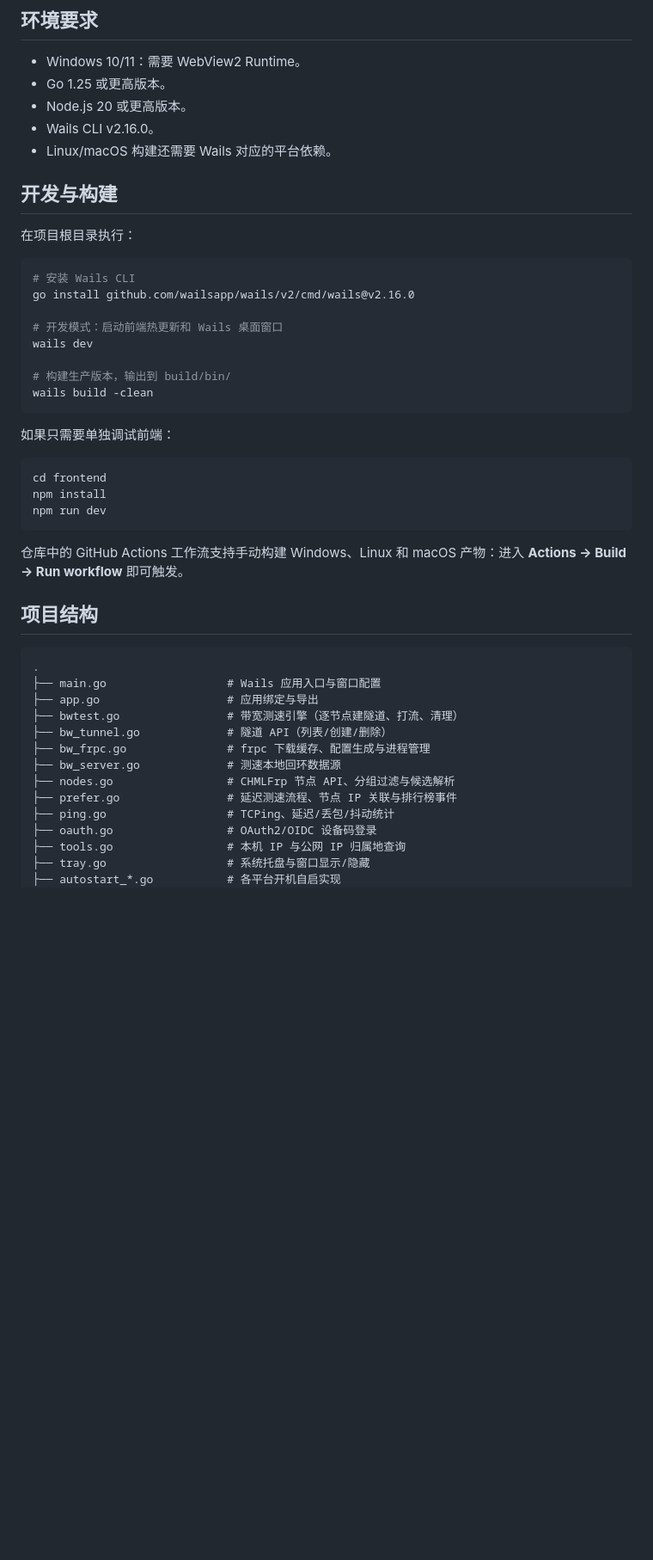
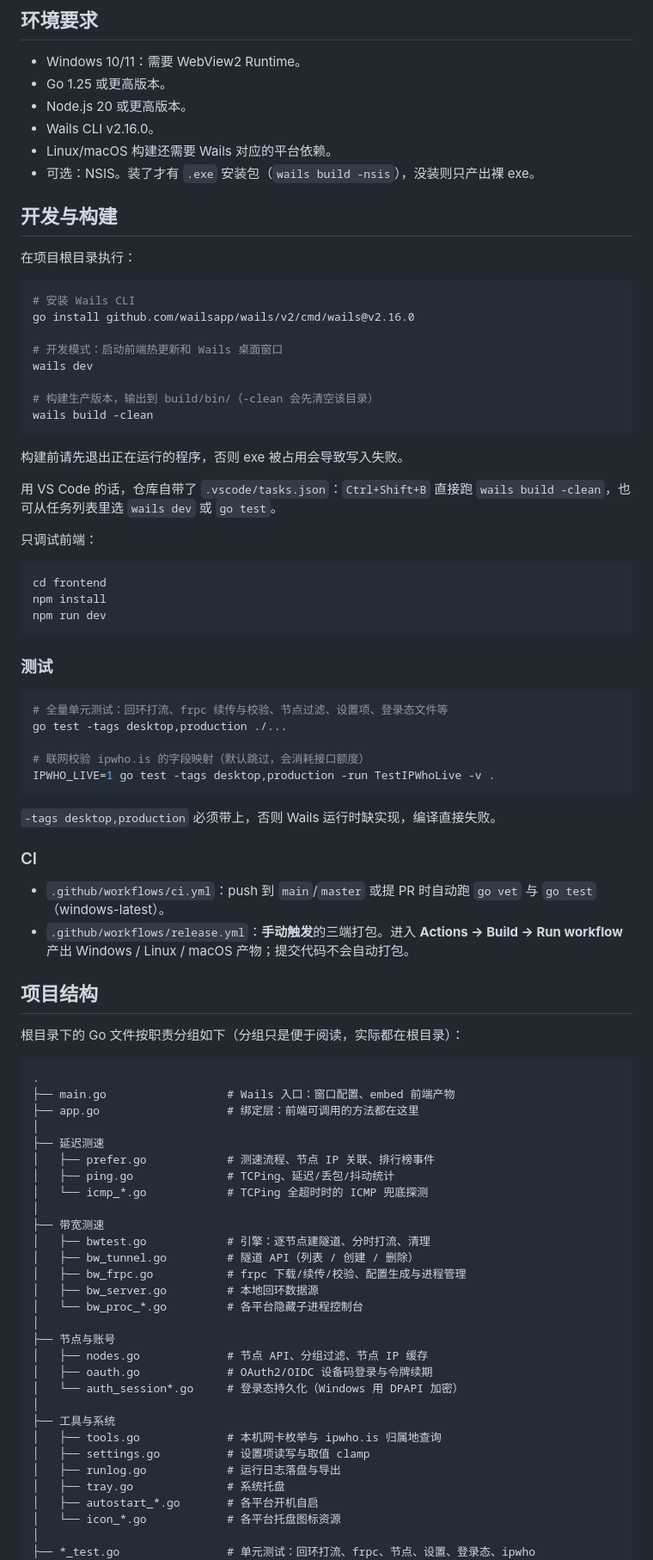
Before and after one commit to Xi-Mu12/CHMLFrp-SpeedTest, a Markdown page: README.md, the part around the change printed below. Shown: that part at 86% size. GitHub-like rendering; blank space fills up the shorter version.

````diff
--- a/README.md
+++ b/README.md
@@ -77,6 +77,7 @@ $env:QZHUA_CLIENT_ID = "你的 client_id"
 - Node.js 20 或更高版本。
 - Wails CLI v2.16.0。
 - Linux/macOS 构建还需要 Wails 对应的平台依赖。
+- 可选：NSIS。装了才有 `.exe` 安装包（`wails build -nsis`），没装则只产出裸 exe。
 
 ## 开发与构建
 
@@ -89,11 +90,15 @@ go install github.com/wailsapp/wails/v2/cmd/wails@v2.16.0
 # 开发模式：启动前端热更新和 Wails 桌面窗口
 wails dev
 
-# 构建生产版本，输出到 build/bin/
+# 构建生产版本，输出到 build/bin/（-clean 会先清空该目录）
 wails build -clean
 ```
 
-如果只需要单独调试前端：
+构建前请先退出正在运行的程序，否则 exe 被占用会导致写入失败。
+
+用 VS Code 的话，仓库自带了 `.vscode/tasks.json`：`Ctrl+Shift+B` 直接跑 `wails build -clean`，也可从任务列表里选 `wails dev` 或 `go test`。
+
+只调试前端：
 
 ```bash
 cd frontend
@@ -101,23 +106,56 @@ npm install
 npm run dev
 ```
 
-仓库中的 GitHub Actions 工作流支持手动构建 Windows、Linux 和 macOS 产物：进入 **Actions → Build → Run workflow** 即可触发。
+### 测试
+
+```bash
+# 全量单元测试：回环打流、frpc 续传与校验、节点过滤、设置项、登录态文件等
+go test -tags desktop,production ./...
+
+# 联网校验 ipwho.is 的字段映射（默认跳过，会消耗接口额度）
+IPWHO_LIVE=1 go test -tags desktop,production -run TestIPWhoLive -v .
+```
+
+`-tags desktop,production` 必须带上，否则 Wails 运行时缺实现，编译直接失败。
+
+### CI
+
+- `.github/workflows/ci.yml`：push 到 `main`/`master` 或提 PR 时自动跑 `go vet` 与 `go test`（windows-latest）。
+- `.github/workflows/release.yml`：**手动触发**的三端打包。进入 **Actions → Build → Run workflow** 产出 Windows / Linux / macOS 产物；提交代码不会自动打包。
 
 ## 项目结构
 
+根目录下的 Go 文件按职责分组如下（分组只是便于阅读，实际都在根目录）：
+
 ```text
 .
-├── main.go                  # Wails 应用入口与窗口配置
-├── app.go                   # 应用绑定与导出
-├── bwtest.go                # 带宽测速引擎（逐节点建隧道、打流、清理）
-├── bw_tunnel.go             # 隧道 API（列表/创建/删除）
-├── bw_frpc.go               # frpc 下载缓存、配置生成与进程管理
-├── bw_server.go             # 测速本地回环数据源
-├── nodes.go                 # CHMLFrp 节点 API、分组过滤与候选解析
-├── prefer.go                # 延迟测速流程、节点 IP 关联与排行榜事件
-├── ping.go                  # TCPing、延迟/丢包/抖动统计
-├── oauth.go                 # OAuth2/OIDC 设备码登录
-├── tools.go                 # 本机 IP 与公网 IP 归属地查询
-├── tray.go                  # 系统托盘与窗口显示/隐藏
-├── autostart_*.go           # 各平台开机自启实现
+├── main.go                  # Wails 入口：窗口配置、embed 前端产物
+├── app.go                   # 绑定层：前端可调用的方法都在这里
+│
+├── 延迟测速
+│   ├── prefer.go            # 测速流程、节点 IP 关联、排行榜事件
+│   ├── ping.go              # TCPing、延迟/丢包/抖动统计
+│   └── icmp_*.go            # TCPing 全超时时的 ICMP 兜底探测
+│
+├── 带宽测速
+│   ├── bwtest.go            # 引擎：逐节点建隧道、分时打流、清理
+│   ├── bw_tunnel.go         # 隧道 API（列表 / 创建 / 删除）
+│   ├── bw_frpc.go           # frpc 下载/续传/校验、配置生成与进程管理
+│   ├── bw_server.go         # 本地回环数据源
+│   └── bw_proc_*.go         # 各平台隐藏子进程控制台
+│
+├── 节点与账号
+│   ├── nodes.go             # 节点 API、分组过滤、节点 IP 缓存
+│   ├── oauth.go             # OAuth2/OIDC 设备码登录与令牌续期
+│   └── auth_session*.go     # 登录态持久化（Windows 用 DPAPI 加密）
+│
+├── 工具与系统
+│   ├── tools.go             # 本机网卡枚举与 ipwho.is 归属地查询
+│   ├── settings.go          # 设置项读写与取值 clamp
+│   ├── runlog.go            # 运行日志落盘与导出
+│   ├── tray.go              # 系统托盘
+│   ├── autostart_*.go       # 各平台开机自启
+│   └── icon_*.go            # 各平台托盘图标资源
+│
+├── *_test.go                # 单元测试：回环打流、frpc、节点、设置、登录态、ipwho
 ├── frontend/                # 原生 HTML/CSS/JavaScript 前端
````
Also changed, not shown: other parts of README.md (+24 -23 lines), assets/screenshot-latency.png (added).
